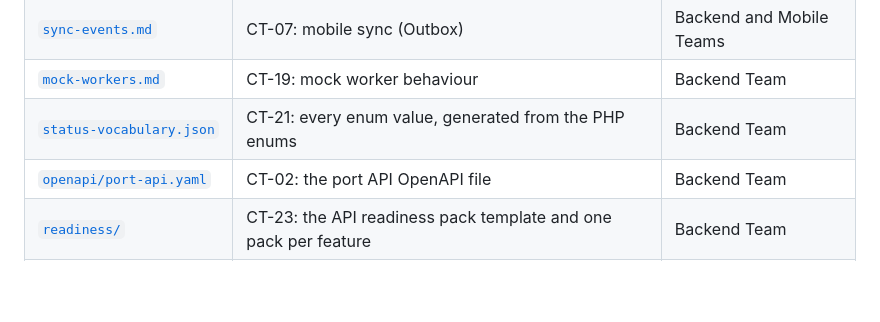
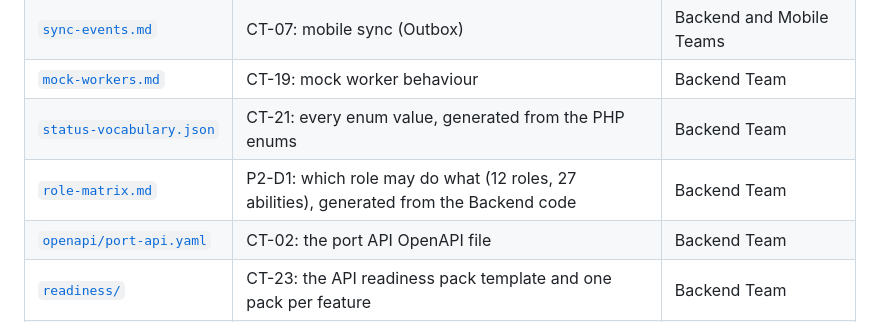
Before and after one commit to Atlantech-project/PortHub, a Markdown page: contracts/README.md, the part around the change. GitHub-like rendering; blank space fills up the shorter version.

Commit message:
P2-D1: publish contracts/role-matrix.md (role-to-ability matrix, generated from the Backend)
Co-Authored-By: Claude Sonnet 5.5 <noreply@anthropic.com>

```diff
--- a/contracts/README.md
+++ b/contracts/README.md
@@ -14,6 +14,7 @@ This folder is the single source of truth for what the ATLANTECH teams (Backend,
 | [`sync-events.md`](sync-events.md) | CT-07: mobile sync (Outbox) | Backend and Mobile Teams |
 | [`mock-workers.md`](mock-workers.md) | CT-19: mock worker behaviour | Backend Team |
 | [`status-vocabulary.json`](status-vocabulary.json) | CT-21: every enum value, generated from the PHP enums | Backend Team |
+| [`role-matrix.md`](role-matrix.md) | P2-D1: which role may do what (12 roles, 27 abilities), generated from the Backend code | Backend Team |
 | [`openapi/port-api.yaml`](openapi/port-api.yaml) | CT-02: the port API OpenAPI file | Backend Team |
 | [`readiness/`](readiness/TEMPLATE.md) | CT-23: the API readiness pack template and one pack per feature | Backend Team |
 | [`ATLANTECH_Contracts.md`](ATLANTECH_Contracts.md) | All contracts CT-01 to CT-26: summary, owners, reviewers and the text of those without a file of their own | Backend Team, with each contract's owner |
```
Also changed, not shown: contracts/role-matrix.md (added, +76 -0 lines).
